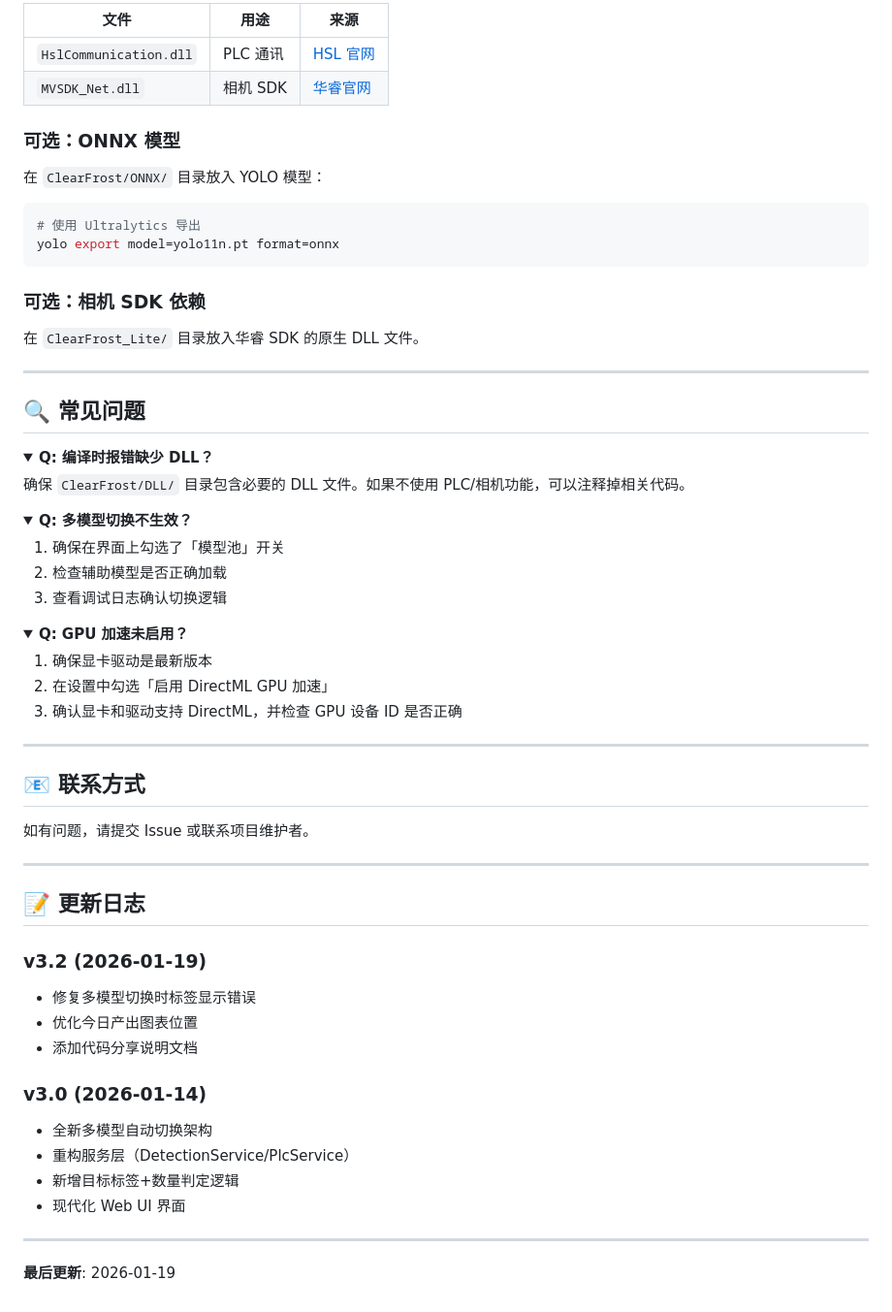
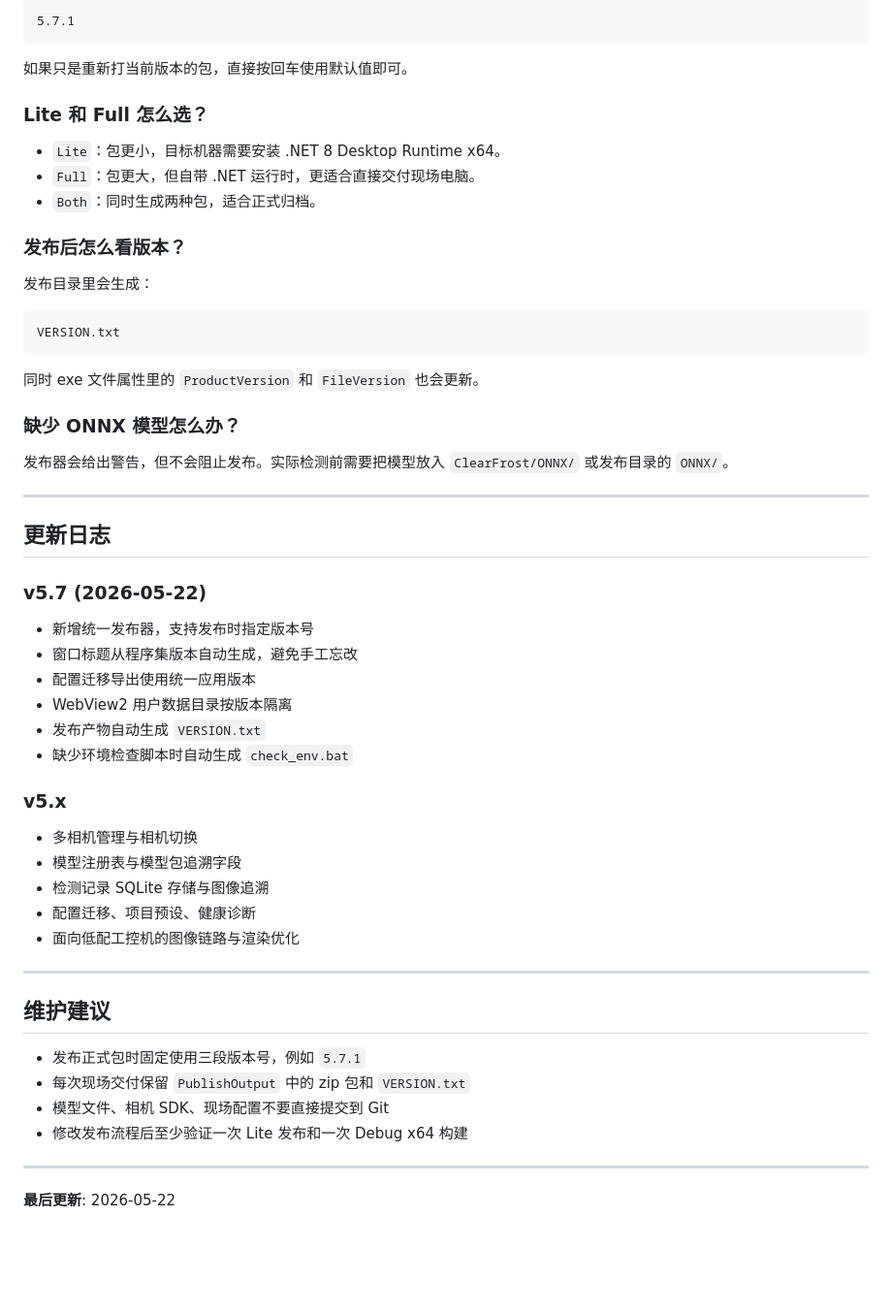
Before and after one commit to HerverJun/ClearFrost, a Markdown page: README.md, the part around one of its changes. Shown at 97% size. Rendered like a GitHub page; folded sections open; blank space fills up the shorter version.

Commit message:
docs: refresh readme for v5.7 release

````diff
--- a/README.md
+++ b/README.md
@@ -182,69 +242,60 @@ ClearForst/
 
-| 文件 | 用途 | 来源 |
-|------|------|------|
-| `HslCommunication.dll` | PLC 通讯 | [HSL 官网](https://www.hslcommunication.cn/) |
-| `MVSDK_Net.dll` | 相机 SDK | [华睿官网](https://www.huaray.com/) |
-
-### 可选：ONNX 模型
-
-在 `ClearFrost/ONNX/` 目录放入 YOLO 模型：
-
-```bash
-# 使用 Ultralytics 导出
-yolo export model=yolo11n.pt format=onnx
+```text
+5.7.1
 ```
 
-### 可选：相机 SDK 依赖
+如果只是重新打当前版本的包，直接按回车使用默认值即可。
 
-在 `ClearFrost_Lite/` 目录放入华睿 SDK 的原生 DLL 文件。
+### Lite 和 Full 怎么选？
+
+- `Lite`：包更小，目标机器需要安装 .NET 8 Desktop Runtime x64。
+- `Full`：包更大，但自带 .NET 运行时，更适合直接交付现场电脑。
+- `Both`：同时生成两种包，适合正式归档。
+
+### 发布后怎么看版本？
+
+发布目录里会生成：
+
+```text
+VERSION.txt
+```
+
+同时 exe 文件属性里的 `ProductVersion` 和 `FileVersion` 也会更新。
+
+### 缺少 ONNX 模型怎么办？
+
+发布器会给出警告，但不会阻止发布。实际检测前需要把模型放入 `ClearFrost/ONNX/` 或发布目录的 `ONNX/`。
 
 ---
 
-## 🔍 常见问题
+## 更新日志
 
-<details>
-<summary><strong>Q: 编译时报错缺少 DLL？</strong></summary>
+### v5.7 (2026-05-22)
 
-确保 `ClearFrost/DLL/` 目录包含必要的 DLL 文件。如果不使用 PLC/相机功能，可以注释掉相关代码。
-</details>
+- 新增统一发布器，支持发布时指定版本号
+- 窗口标题从程序集版本自动生成，避免手工忘改
+- 配置迁移导出使用统一应用版本
+- WebView2 用户数据目录按版本隔离
+- 发布产物自动生成 `VERSION.txt`
+- 缺少环境检查脚本时自动生成 `check_env.bat`
 
-<details>
-<summary><strong>Q: 多模型切换不生效？</strong></summary>
+### v5.x
 
-1. 确保在界面上勾选了「模型池」开关
-2. 检查辅助模型是否正确加载
-3. 查看调试日志确认切换逻辑
-</details>
-
-<details>
-<summary><strong>Q: GPU 加速未启用？</strong></summary>
-
-1. 确保显卡驱动是最新版本
-2. 在设置中勾选「启用 DirectML GPU 加速」
-3. 确认显卡和驱动支持 DirectML，并检查 GPU 设备 ID 是否正确
-</details>
+- 多相机管理与相机切换
+- 模型注册表与模型包追溯字段
+- 检测记录 SQLite 存储与图像追溯
+- 配置迁移、项目预设、健康诊断
+- 面向低配工控机的图像链路与渲染优化
 
 ---
 
-## 📧 联系方式
+## 维护建议
 
-如有问题，请提交 Issue 或联系项目维护者。
+- 发布正式包时固定使用三段版本号，例如 `5.7.1`
+- 每次现场交付保留 `PublishOutput` 中的 zip 包和 `VERSION.txt`
+- 模型文件、相机 SDK、现场配置不要直接提交到 Git
+- 修改发布流程后至少验证一次 Lite 发布和一次 Debug x64 构建
 
 ---
 
-## 📝 更新日志
-
-### v3.2 (2026-01-19)
-- 修复多模型切换时标签显示错误
-- 优化今日产出图表位置
-- 添加代码分享说明文档
-
-### v3.0 (2026-01-14)
-- 全新多模型自动切换架构
-- 重构服务层（DetectionService/PlcService）
-- 新增目标标签+数量判定逻辑
-- 现代化 Web UI 界面
-
----
-
-**最后更新**: 2026-01-19
+**最后更新**: 2026-05-22
````
Also changed, not shown: other parts of README.md (+177 -117 lines).
